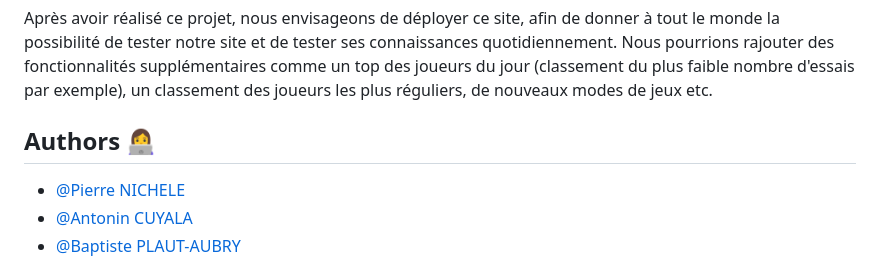
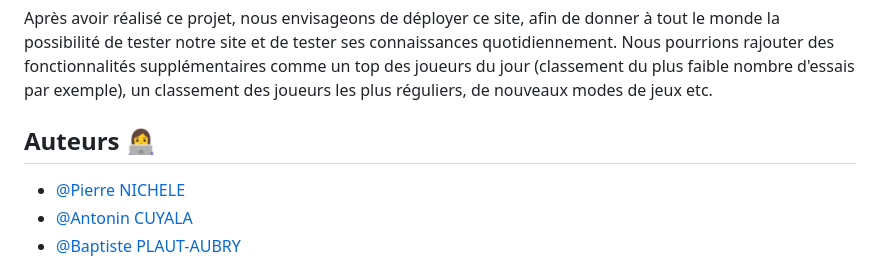
Before and after one commit to pierre200326/Historydle, a Markdown page: README.md, the part around the change. Drawn GitHub-style.

```diff
--- a/README.md
+++ b/README.md
@@ -94,7 +94,7 @@ Afin d'implementer celui-ci nous avons séparé chaque fonctionnalités sous tro
 Après avoir réalisé ce projet, nous envisageons de déployer ce site, afin de donner à tout le monde la possibilité de tester notre site et de tester ses connaissances quotidiennement.
 Nous pourrions rajouter des fonctionnalités supplémentaires comme un top des joueurs du jour (classement du plus faible nombre d'essais par exemple), un classement des joueurs les plus réguliers, de nouveaux modes de jeux etc.
 
-## Authors 👩‍💻
+## Auteurs 👩‍💻
 
 - [@Pierre NICHELE](https://github.com/pierre200326)
 - [@Antonin CUYALA](https://github.com/AntoCu)
```
